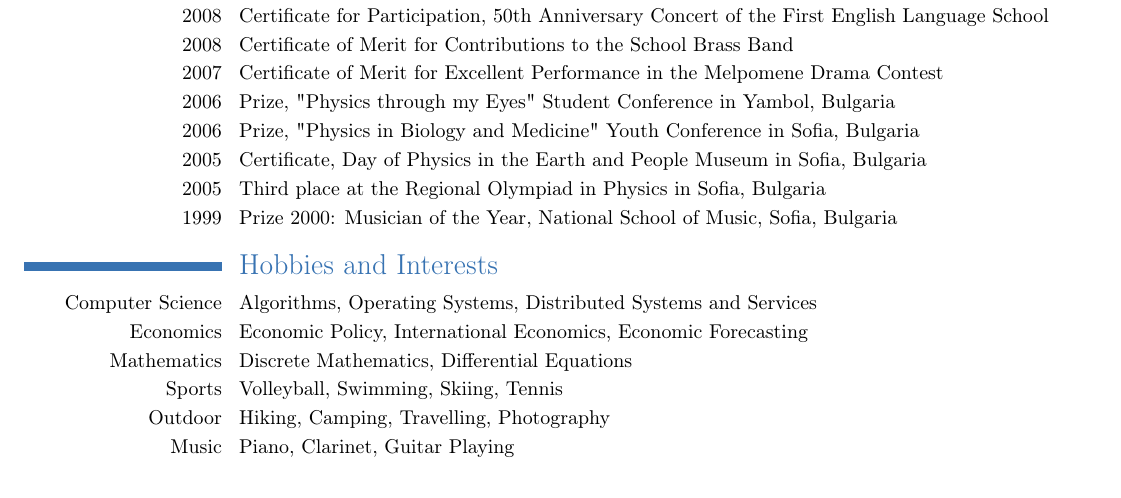
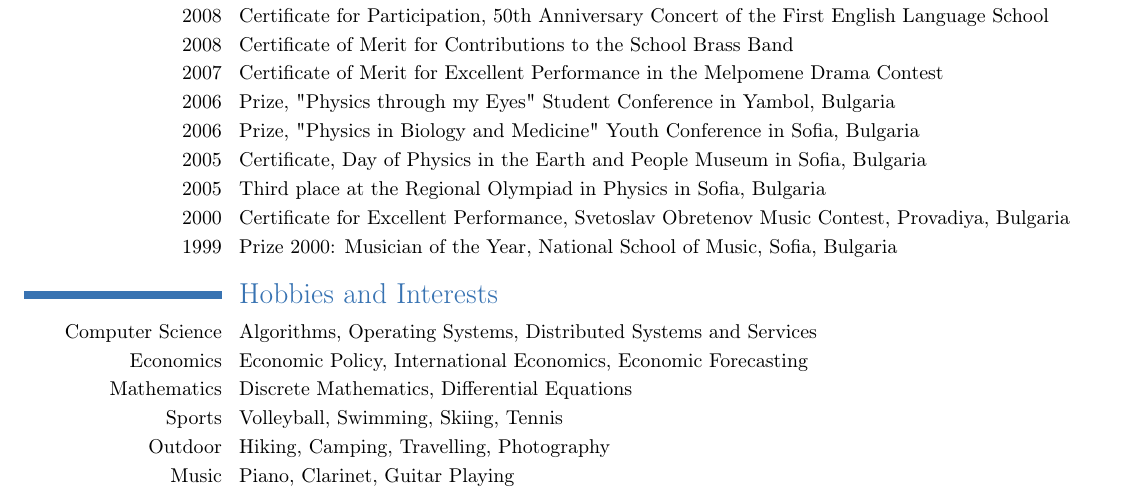
Before and after one commit to voran/me, a LaTeX CV (dl/Yavor_Stoychev__Resume.tex): part of page 2 of 2, cut so that both start at the same text. Compiled offline with pdfLaTeX.

Commit message:
добавена наградам от конкурса в Провадия

```diff
--- a/dl/Yavor_Stoychev__Resume.tex
+++ b/dl/Yavor_Stoychev__Resume.tex
@@ -112,6 +112,7 @@
 \cvline{2006}{Prize, "Physics in Biology and Medicine" Youth Conference in Sofia, Bulgaria}
 \cvline{2005}{Certificate, Day of Physics in the Earth and People Museum in Sofia, Bulgaria}
 \cvline{2005}{Third place at the Regional Olympiad in Physics in Sofia, Bulgaria}
+\cvline{2000}{Certificate for Excellent Performance, Svetoslav Obretenov Music Contest, Provadiya, Bulgaria}
 \cvline{1999}{Prize 2000: Musician of the Year, National School of Music, Sofia, Bulgaria}
 
 \section{Hobbies and Interests}
```
Also changed, not shown: dl/Yavor_Stoychev__Resume.pdf, 1 other file.
